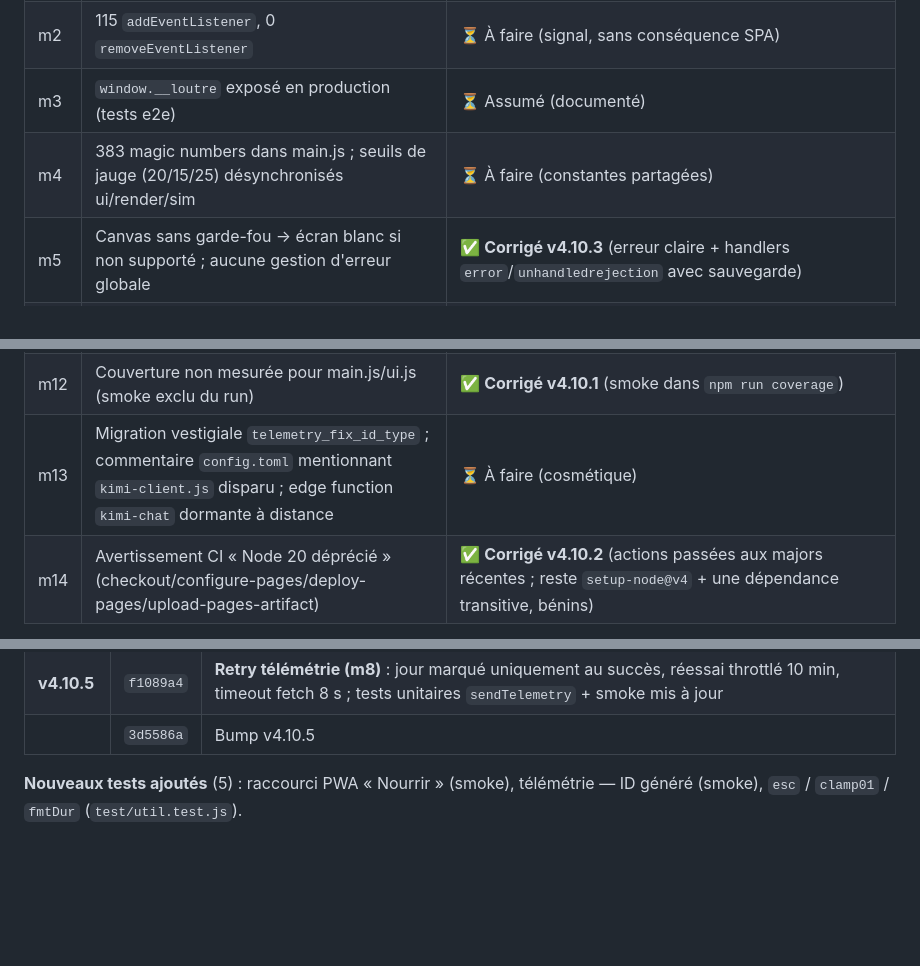
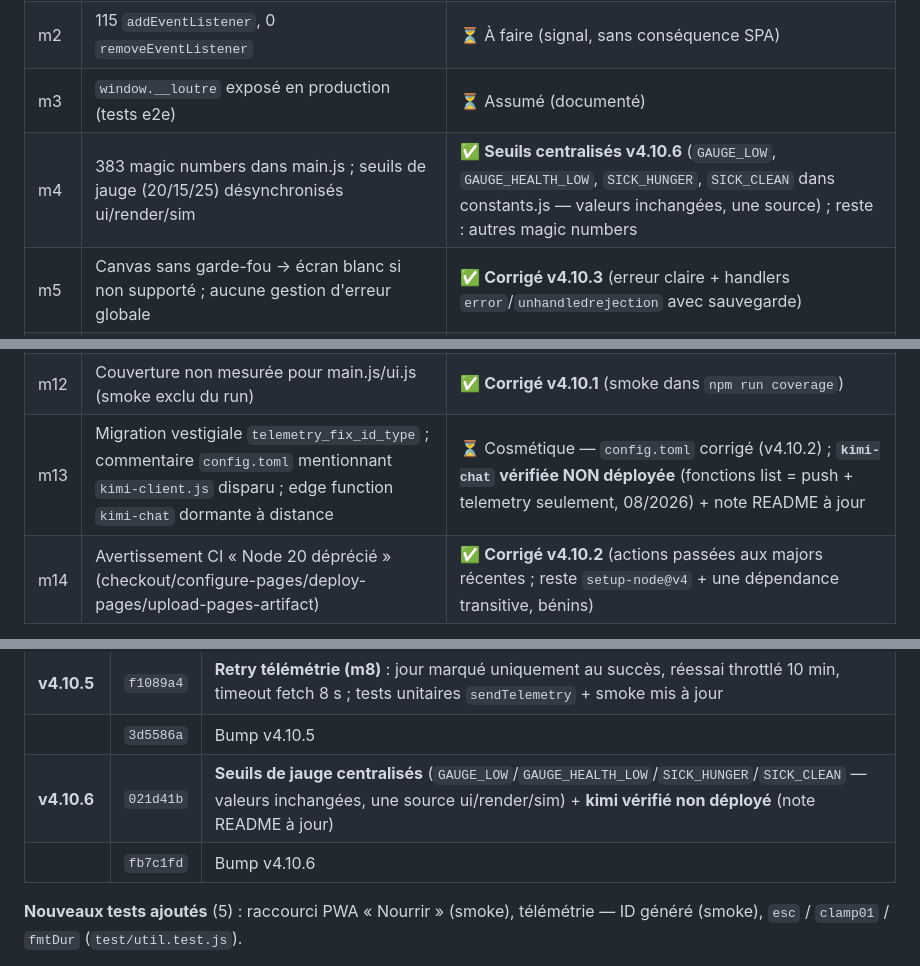
Before and after one commit to herve-coulon/petite-loutre, a Markdown page: AUDIT.md, 3 parts joined by grey strips. GitHub-like rendering; blank space fills up the shorter version.

Commit message:
docs: AUDIT.md — seuils centralisés + kimi vérifié 📋✅

```diff
--- a/AUDIT.md
+++ b/AUDIT.md
@@ -64,7 +64,7 @@ Depuis l'audit, **8 correctifs/améliorations ont été livrés** (v4.10.1 → v
 | m1 | Rebuild DOM de la grille de combat **à chaque frame** (60 fps inutiles) | ✅ **Corrigé v4.10.2** (grille mémoïsée sur signature phase/combo/PP) |
 | m2 | 115 `addEventListener`, 0 `removeEventListener` | ⏳ À faire (signal, sans conséquence SPA) |
 | m3 | `window.__loutre` exposé en production (tests e2e) | ⏳ Assumé (documenté) |
-| m4 | 383 magic numbers dans main.js ; seuils de jauge (20/15/25) désynchronisés ui/render/sim | ⏳ À faire (constantes partagées) |
+| m4 | 383 magic numbers dans main.js ; seuils de jauge (20/15/25) désynchronisés ui/render/sim | ✅ **Seuils centralisés v4.10.6** (`GAUGE_LOW`, `GAUGE_HEALTH_LOW`, `SICK_HUNGER`, `SICK_CLEAN` dans constants.js — valeurs inchangées, une source) ; reste : autres magic numbers |
 | m5 | Canvas sans garde-fou → écran blanc si non supporté ; aucune gestion d'erreur globale | ✅ **Corrigé v4.10.3** (erreur claire + handlers `error`/`unhandledrejection` avec sauvegarde) |
 | m6 | CSP incomplète (`base-uri`/`object-src`/`form-action` absents ; `unsafe-inline` style pour 3 styles) | ⏳ À faire |
 | m7 | Pas de headers de sécurité sur gh-pages (HSTS…) — limite plateforme | ⏳ À faire si migration CDN |
@@ -73,7 +73,7 @@ Depuis l'audit, **8 correctifs/améliorations ont été livrés** (v4.10.1 → v
 | m10 | `esc()` n'échappe pas l'apostrophe (non exploité) | ⏳ À faire |
 | m11 | `manifest.id` en dur vers l'URL gh-pages ; « screenshot » = icône 512 (pas une vraie capture) | ⏳ À faire |
 | m12 | Couverture non mesurée pour main.js/ui.js (smoke exclu du run) | ✅ **Corrigé v4.10.1** (smoke dans `npm run coverage`) |
-| m13 | Migration vestigiale `telemetry_fix_id_type` ; commentaire `config.toml` mentionnant `kimi-client.js` disparu ; edge function `kimi-chat` dormante à distance | ⏳ À faire (cosmétique) |
+| m13 | Migration vestigiale `telemetry_fix_id_type` ; commentaire `config.toml` mentionnant `kimi-client.js` disparu ; edge function `kimi-chat` dormante à distance | ⏳ Cosmétique — `config.toml` corrigé (v4.10.2) ; **`kimi-chat` vérifiée NON déployée** (fonctions list = push + telemetry seulement, 08/2026) + note README à jour |
 | m14 | Avertissement CI « Node 20 déprécié » (checkout/configure-pages/deploy-pages/upload-pages-artifact) | ✅ **Corrigé v4.10.2** (actions passées aux majors récentes ; reste `setup-node@v4` + une dépendance transitive, bénins) |
 
 ---
@@ -97,6 +97,8 @@ Depuis l'audit, **8 correctifs/améliorations ont été livrés** (v4.10.1 → v
 | | `b84f6a5` | Bump v4.10.4 |
 | **v4.10.5** | `f1089a4` | **Retry télémétrie (m8)** : jour marqué uniquement au succès, réessai throttlé 10 min, timeout fetch 8 s ; tests unitaires `sendTelemetry` + smoke mis à jour |
 | | `3d5586a` | Bump v4.10.5 |
+| **v4.10.6** | `021d41b` | **Seuils de jauge centralisés** (`GAUGE_LOW`/`GAUGE_HEALTH_LOW`/`SICK_HUNGER`/`SICK_CLEAN` — valeurs inchangées, une source ui/render/sim) + **kimi vérifié non déployé** (note README à jour) |
+| | `fb7c1fd` | Bump v4.10.6 |
 
 **Nouveaux tests ajoutés** (5) : raccourci PWA « Nourrir » (smoke), télémétrie — ID généré (smoke), `esc` / `clamp01` / `fmtDur` (`test/util.test.js`).
 
```
Also changed, not shown: other parts of AUDIT.md (+1 -1 lines).
